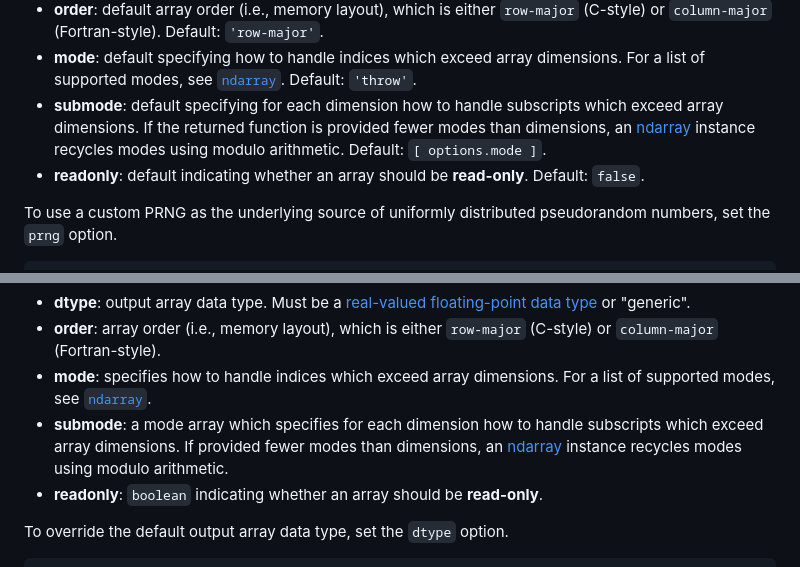
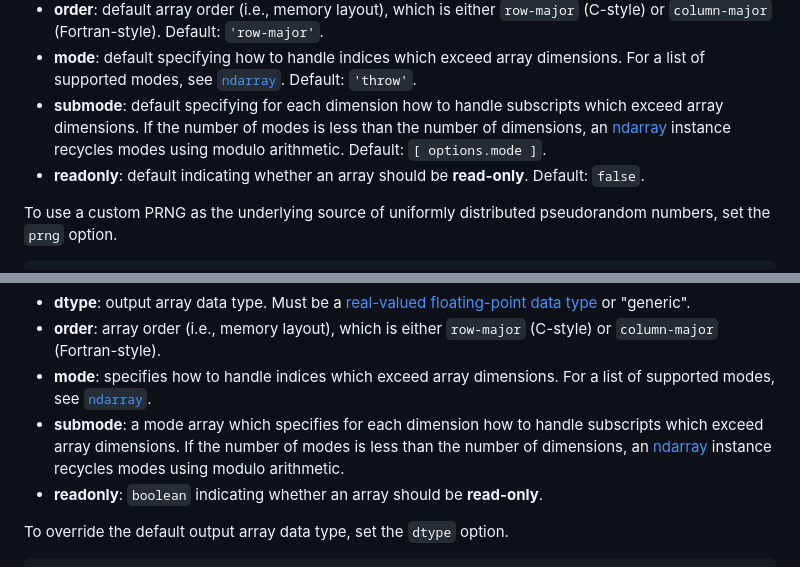
Before and after one commit to stdlib-js/random-exponential, a Markdown page: README.md, 2 parts joined by grey strips. Drawn GitHub-style.

Commit message:
Auto-generated commit

```diff
--- a/README.md
+++ b/README.md
@@ -174,7 +174,7 @@ The function accepts the following `options`:
 -   **dtype**: default output array data type. Must be a [real-valued floating-point data type][@stdlib/array/typed-real-float-dtypes] or "generic". Default: `'float64'`.
 -   **order**: default array order (i.e., memory layout), which is either `row-major` (C-style) or `column-major` (Fortran-style). Default: `'row-major'`.
 -   **mode**: default specifying how to handle indices which exceed array dimensions. For a list of supported modes, see [`ndarray`][@stdlib/ndarray/ctor]. Default: `'throw'`.
--   **submode**: default specifying for each dimension how to handle subscripts which exceed array dimensions. If the returned function is provided fewer modes than dimensions, an [ndarray][@stdlib/ndarray/ctor] instance recycles modes using modulo arithmetic. Default: `[ options.mode ]`.
+-   **submode**: default specifying for each dimension how to handle subscripts which exceed array dimensions. If the number of modes is less than the number of dimensions, an [ndarray][@stdlib/ndarray/ctor] instance recycles modes using modulo arithmetic. Default: `[ options.mode ]`.
 -   **readonly**: default indicating whether an array should be **read-only**. Default: `false`.
 
 To use a custom PRNG as the underlying source of uniformly distributed pseudorandom numbers, set the `prng` option.
@@ -208,7 +208,7 @@ The returned function accepts the following `options`, each of which overrides t
 -   **dtype**: output array data type. Must be a [real-valued floating-point data type][@stdlib/array/typed-real-float-dtypes] or "generic".
 -   **order**: array order (i.e., memory layout), which is either `row-major` (C-style) or `column-major` (Fortran-style).
 -   **mode**: specifies how to handle indices which exceed array dimensions. For a list of supported modes, see [`ndarray`][@stdlib/ndarray/ctor].
--   **submode**: a mode array which specifies for each dimension how to handle subscripts which exceed array dimensions. If provided fewer modes than dimensions, an [ndarray][@stdlib/ndarray/ctor] instance recycles modes using modulo arithmetic.
+-   **submode**: a mode array which specifies for each dimension how to handle subscripts which exceed array dimensions. If the number of modes is less than the number of dimensions, an [ndarray][@stdlib/ndarray/ctor] instance recycles modes using modulo arithmetic.
 -   **readonly**: `boolean` indicating whether an array should be **read-only**.
 
 To override the default output array data type, set the `dtype` option.
```
